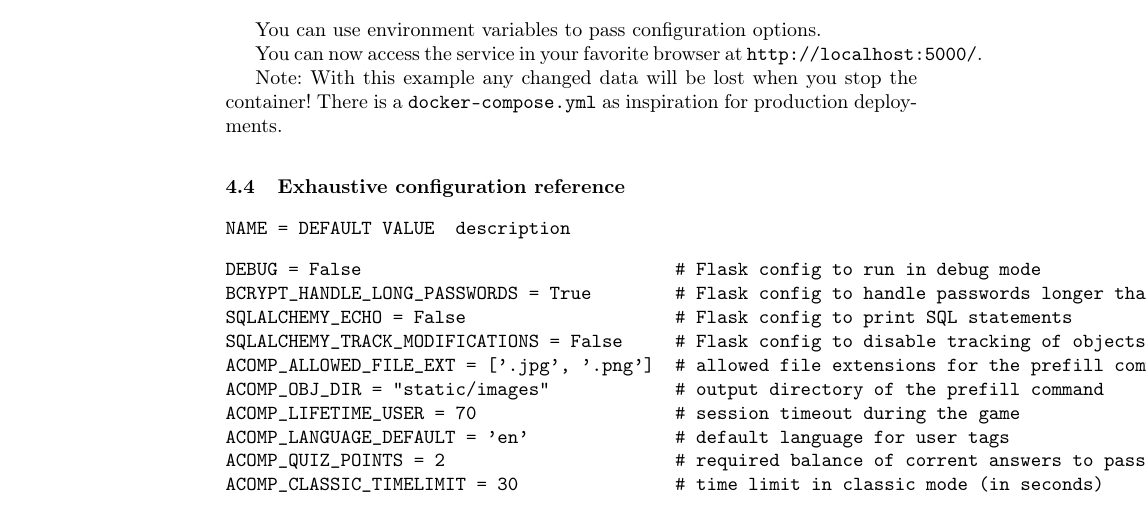
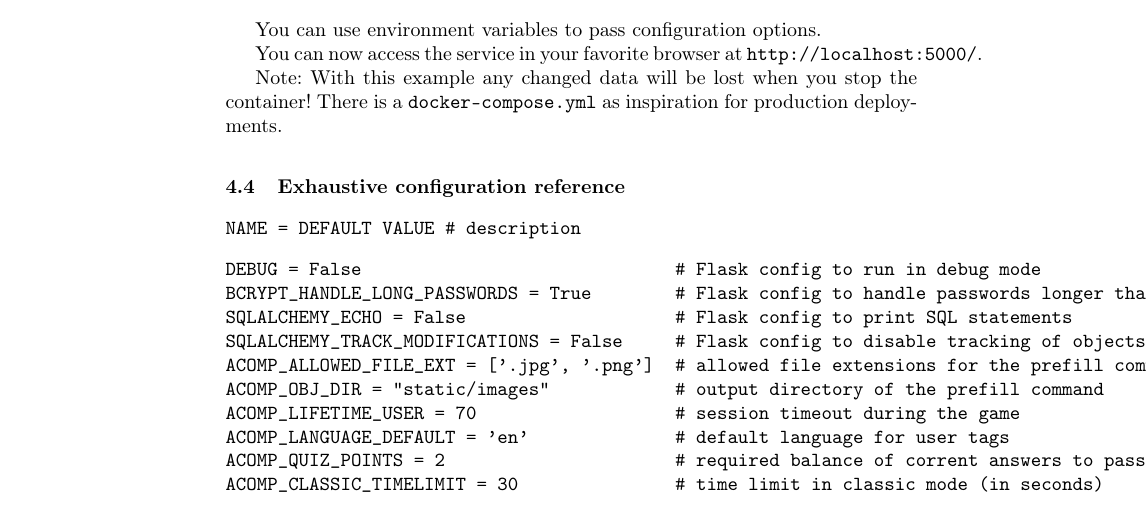
Before and after one commit to muesal/annotation-competition, a LaTeX paper (docs/report/seminar-proceedings/proceedings.tex, which reads docs/report/seminar-proceedings/reportContent/sections/usage.tex): part of page 6 of 7, cut so that both start at the same text. Compiled offline with pdfLaTeX; a LaTeX package or settings file that is missing is left out.

Commit message:
Escape "#"

```diff
--- a/docs/report/seminar-proceedings/reportContent/sections/usage.tex
+++ b/docs/report/seminar-proceedings/reportContent/sections/usage.tex
@@ -64,7 +64,7 @@ Note: With this example any changed data will be lost when you stop the
 container! There is a \texttt{docker-compose.yml} as inspiration for production deployments.
 
 \subsection{Exhaustive configuration reference}
-\texttt{NAME = DEFAULT VALUE  # description}
+\texttt{NAME = DEFAULT VALUE  \# description}
 \begin{verbatim}
 DEBUG = False                              # Flask config to run in debug mode
 BCRYPT_HANDLE_LONG_PASSWORDS = True        # Flask config to handle passwords longer than 72 bytes
```
